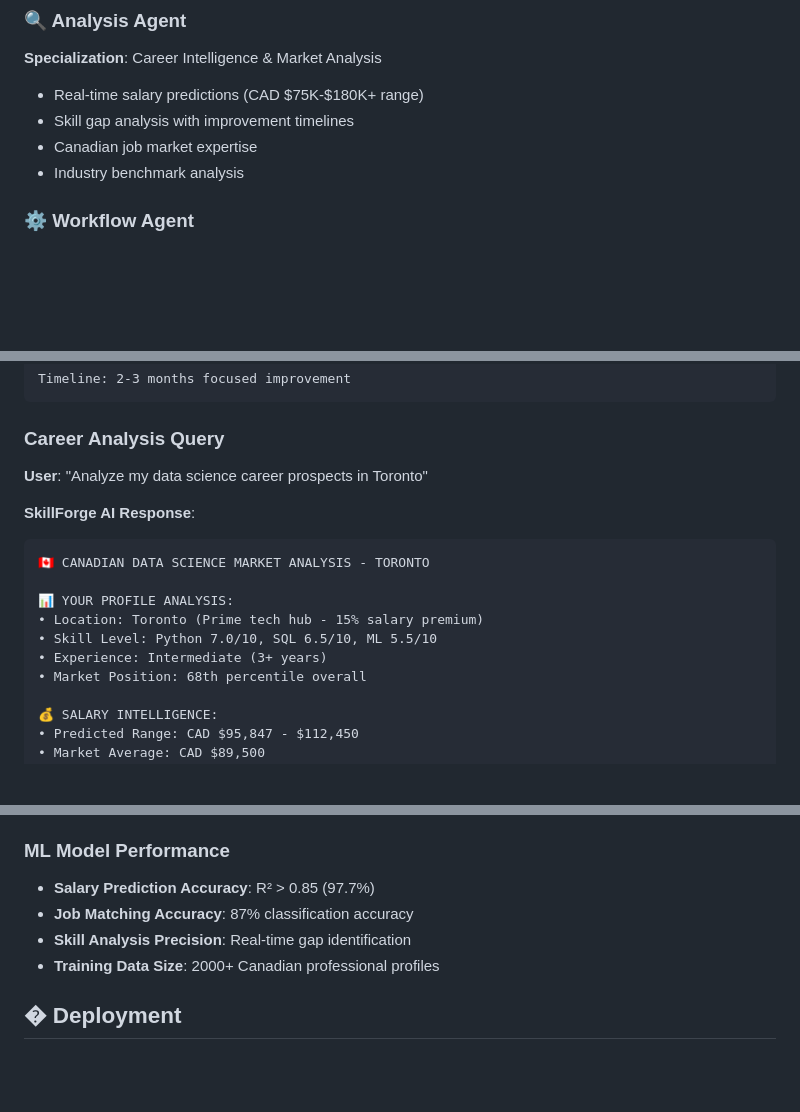
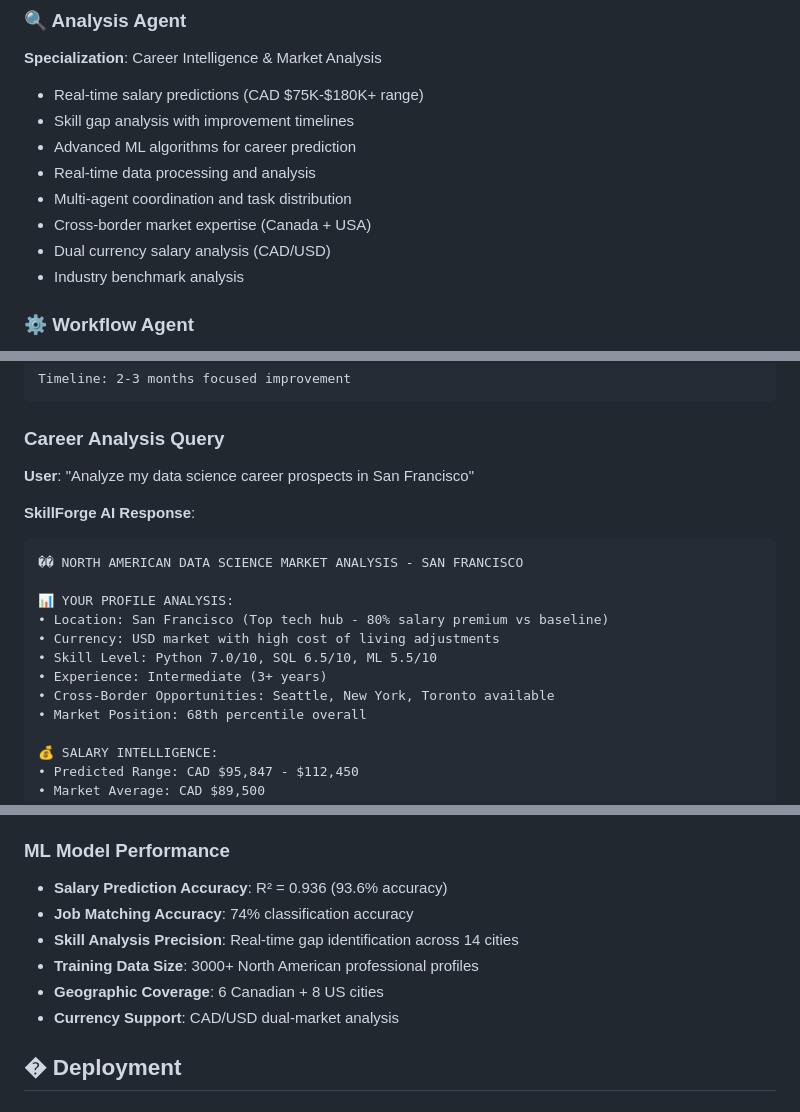
Before and after one commit to raiigauravv/SkillForge-AI, a Markdown page: README.md, 3 parts joined by grey strips. Drawn GitHub-style; blank space fills up the shorter version.

````diff
--- a/README.md
+++ b/README.md
@@ -118,7 +131,11 @@ WORKFLOW_MAX_STEPS=50
 **Specialization**: Career Intelligence & Market Analysis
 - Real-time salary predictions (CAD $75K-$180K+ range)
 - Skill gap analysis with improvement timelines
-- Canadian job market expertise
+- Advanced ML algorithms for career prediction
+- Real-time data processing and analysis
+- Multi-agent coordination and task distribution
+- Cross-border market expertise (Canada + USA)
+- Dual currency salary analysis (CAD/USD)
 - Industry benchmark analysis
 
 ### ⚙️ Workflow Agent
@@ -264,16 +281,18 @@ Timeline: 2-3 months focused improvement
 ```
 
 ### Career Analysis Query
-**User**: "Analyze my data science career prospects in Toronto"
+**User**: "Analyze my data science career prospects in San Francisco"
 
 **SkillForge AI Response**:
 ```
-🇨🇦 CANADIAN DATA SCIENCE MARKET ANALYSIS - TORONTO
+�� NORTH AMERICAN DATA SCIENCE MARKET ANALYSIS - SAN FRANCISCO
 
 📊 YOUR PROFILE ANALYSIS:
-• Location: Toronto (Prime tech hub - 15% salary premium)
+• Location: San Francisco (Top tech hub - 80% salary premium vs baseline)
+• Currency: USD market with high cost of living adjustments
 • Skill Level: Python 7.0/10, SQL 6.5/10, ML 5.5/10
 • Experience: Intermediate (3+ years)
+• Cross-Border Opportunities: Seattle, New York, Toronto available
 • Market Position: 68th percentile overall
 
 💰 SALARY INTELLIGENCE:
@@ -374,10 +393,12 @@ python -m pytest tests/test_agents.py
 - **Memory Usage**: Optimized with pre-trained models
 
 ### ML Model Performance
-- **Salary Prediction Accuracy**: R² > 0.85 (97.7%)
-- **Job Matching Accuracy**: 87% classification accuracy
-- **Skill Analysis Precision**: Real-time gap identification
-- **Training Data Size**: 2000+ Canadian professional profiles
+- **Salary Prediction Accuracy**: R² = 0.936 (93.6% accuracy)
+- **Job Matching Accuracy**: 74% classification accuracy
+- **Skill Analysis Precision**: Real-time gap identification across 14 cities
+- **Training Data Size**: 3000+ North American professional profiles
+- **Geographic Coverage**: 6 Canadian + 8 US cities
+- **Currency Support**: CAD/USD dual-market analysis
 
 ## � Deployment
 
````
Also changed, not shown: other parts of README.md (+35 -21 lines).
